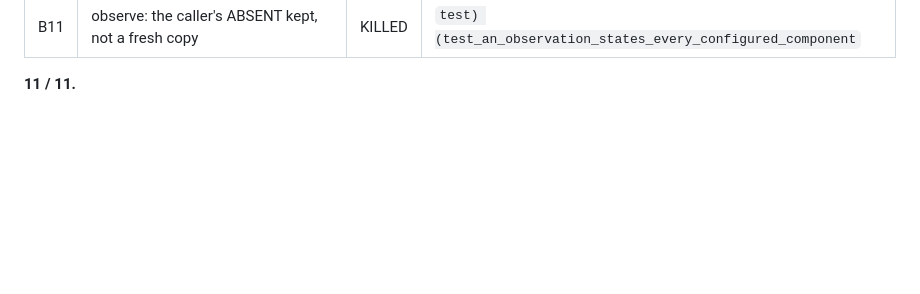
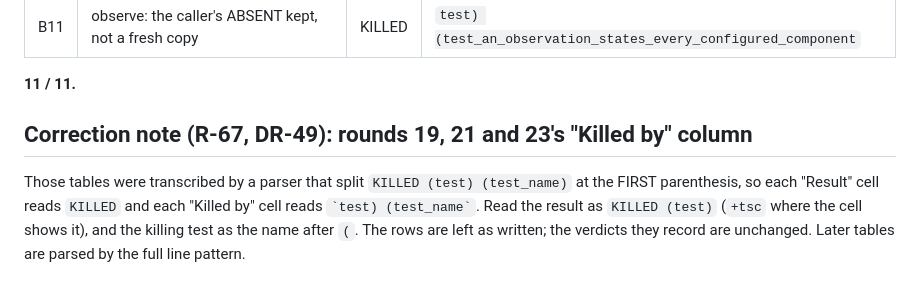
Before and after one commit to Micheal-Gregor/frame-gate, a Markdown page: INSTRUMENTS/mutation-battery.md, the part around the change. Rendered like a GitHub page; blank space fills up the shorter version.

```diff
--- a/INSTRUMENTS/mutation-battery.md
+++ b/INSTRUMENTS/mutation-battery.md
@@ -847,3 +847,7 @@ On `677b0e8`; restores verified.
 | B11 | observe: the caller's ABSENT kept, not a fresh copy | KILLED | `test) (test_an_observation_states_every_configured_component` |
 
 **11 / 11.**
+
+## Correction note (R-67, DR-49): rounds 19, 21 and 23's "Killed by" column
+
+Those tables were transcribed by a parser that split `KILLED (test) (test_name)` at the FIRST parenthesis, so each "Result" cell reads `KILLED` and each "Killed by" cell reads `` `test) (test_name` ``. Read the result as `KILLED (test)` (`+tsc` where the cell shows it), and the killing test as the name after `(`. The rows are left as written; the verdicts they record are unchanged. Later tables are parsed by the full line pattern.
```
Also changed, not shown: INSTRUMENTS/RESOLUTION_RECORD.md (+1 -0 lines).
